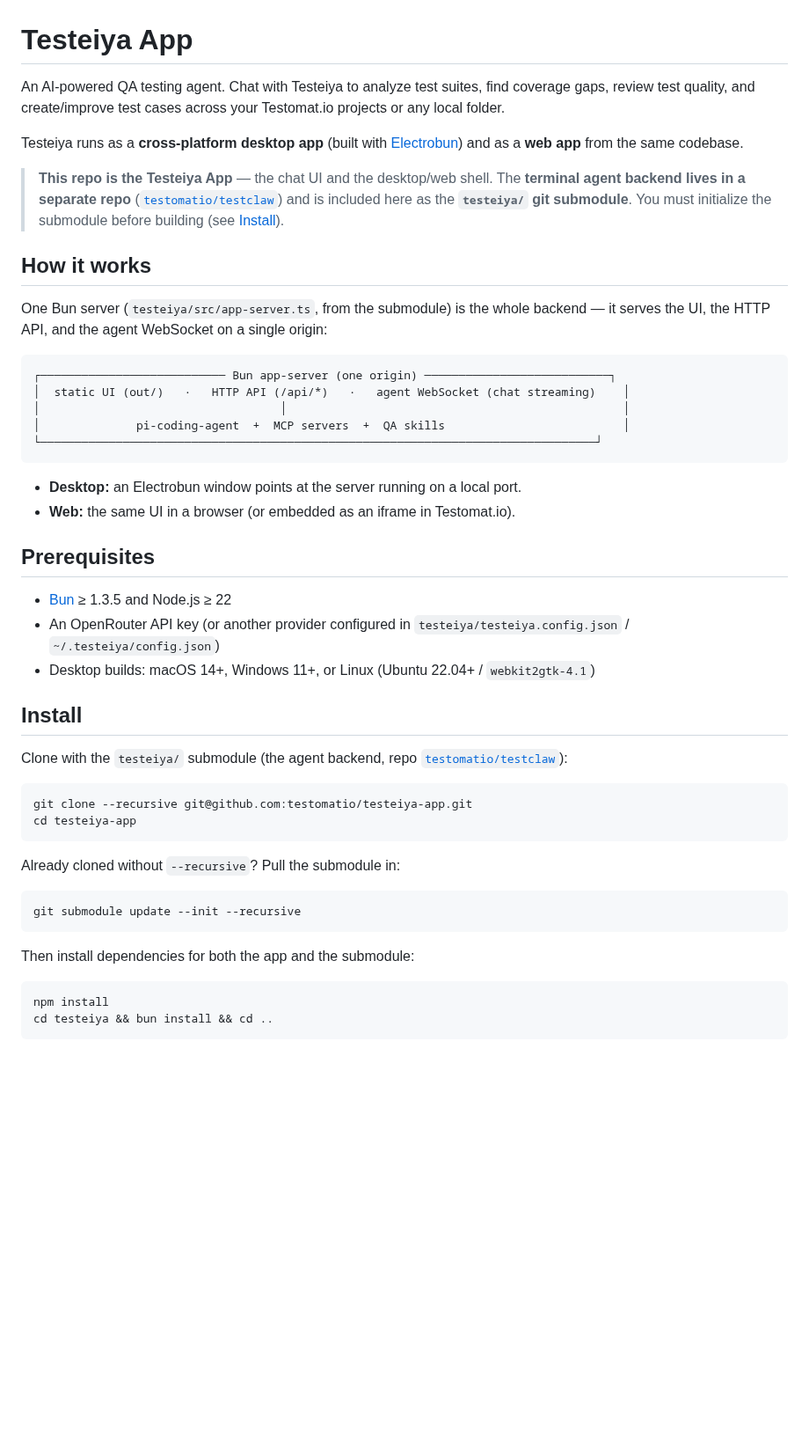
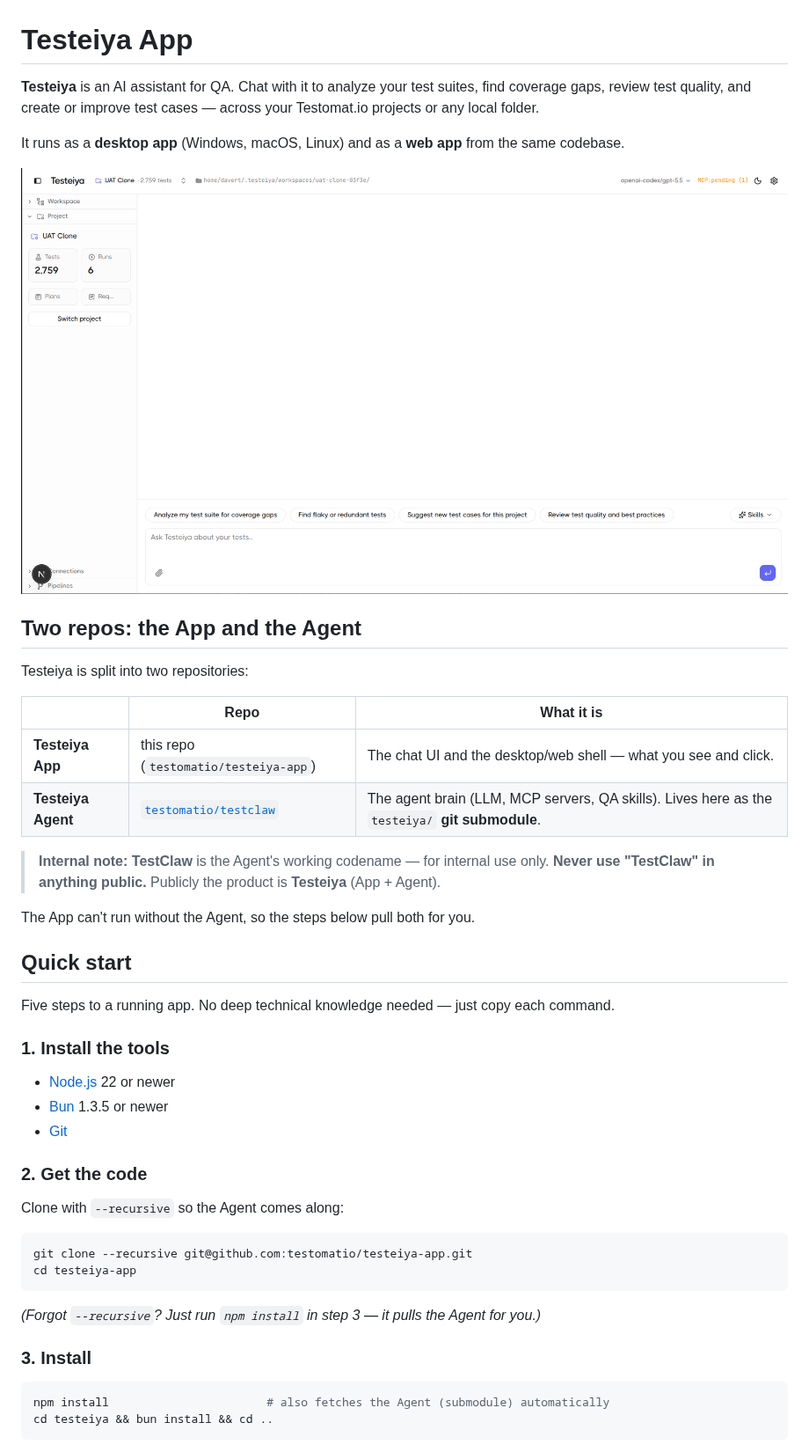
Before and after one commit to testomatio/testeiya-app, a Markdown page: README.md, the part around one of its changes. Shown at 88% size. GitHub-like rendering; pictures changed too: docs/screenshot.png (added); blank space fills up the shorter version.

````diff
--- a/README.md
+++ b/README.md
@@ -1,51 +1,49 @@
 # Testeiya App
 
-An AI-powered QA testing agent. Chat with Testeiya to analyze test suites, find coverage gaps, review test quality, and create/improve test cases across your Testomat.io projects or any local folder.
+**Testeiya** is an AI assistant for QA. Chat with it to analyze your test suites, find coverage gaps, review test quality, and create or improve test cases — across your Testomat.io projects or any local folder.
 
-Testeiya runs as a **cross-platform desktop app** (built with [Electrobun](https://github.com/blackboardsh/electrobun)) and as a **web app** from the same codebase.
+It runs as a **desktop app** (Windows, macOS, Linux) and as a **web app** from the same codebase.
 
-> **This repo is the Testeiya App** — the chat UI and the desktop/web shell. The **terminal agent backend lives in a separate repo** ([`testomatio/testclaw`](https://github.com/testomatio/testclaw)) and is included here as the **`testeiya/` git submodule**. You must initialize the submodule before building (see [Install](#install)).
+![Testeiya](docs/screenshot.png)
 
-## How it works
+## Two repos: the App and the Agent
 
-One Bun server (`testeiya/src/app-server.ts`, from the submodule) is the whole backend — it serves the UI, the HTTP API, and the agent WebSocket on a single origin:
+Testeiya is split into two repositories:
 
-```
-┌─────────────────────────── Bun app-server (one origin) ───────────────────────────┐
-│  static UI (out/)   ·   HTTP API (/api/*)   ·   agent WebSocket (chat streaming)    │
-│                                   │                                                 │
-│              pi-coding-agent  +  MCP servers  +  QA skills                          │
-└─────────────────────────────────────────────────────────────────────────────────┘
-```
+| | Repo | What it is |
+|---|---|---|
+| **Testeiya App** | this repo (`testomatio/testeiya-app`) | The chat UI and the desktop/web shell — what you see and click. |
+| **Testeiya Agent** | [`testomatio/testclaw`](https://github.com/testomatio/testclaw) | The agent brain (LLM, MCP servers, QA skills). Lives here as the `testeiya/` **git submodule**. |
 
-- **Desktop:** an Electrobun window points at the server running on a local port.
-- **Web:** the same UI in a browser (or embedded as an iframe in Testomat.io).
+> **Internal note:** **TestClaw** is the Agent's working codename — for internal use only. **Never use "TestClaw" in anything public.** Publicly the product is **Testeiya** (App + Agent).
 
-## Prerequisites
+The App can't run without the Agent, so the steps below pull both for you.
 
-- [Bun](https://bun.sh) ≥ 1.3.5 and Node.js ≥ 22
-- An OpenRouter API key (or another provider configured in `testeiya/testeiya.config.json` / `~/.testeiya/config.json`)
-- Desktop builds: macOS 14+, Windows 11+, or Linux (Ubuntu 22.04+ / `webkit2gtk-4.1`)
+## Quick start
 
-## Install
+Five steps to a running app. No deep technical knowledge needed — just copy each command.
 
-Clone with the `testeiya/` submodule (the agent backend, repo [`testomatio/testclaw`](https://github.com/testomatio/testclaw)):
+### 1. Install the tools
+
+- [Node.js](https://nodejs.org) 22 or newer
+- [Bun](https://bun.sh) 1.3.5 or newer
+- [Git](https://git-scm.com)
+
+### 2. Get the code
+
+Clone with `--recursive` so the Agent comes along:
 
 ```bash
 git clone --recursive git@github.com:testomatio/testeiya-app.git
 cd testeiya-app
 ```
 
-Already cloned without `--recursive`? Pull the submodule in:
+*(Forgot `--recursive`? Just run `npm install` in step 3 — it pulls the Agent for you.)*
+
+### 3. Install
 
 ```bash
-git submodule update --init --recursive
-```
-
-Then install dependencies for both the app and the submodule:
-
-```bash
-npm install
+npm install                       # also fetches the Agent (submodule) automatically
 cd testeiya && bun install && cd ..
 ```
 
````
Also changed, not shown: other parts of README.md (+59 -19 lines), 1 other file.
